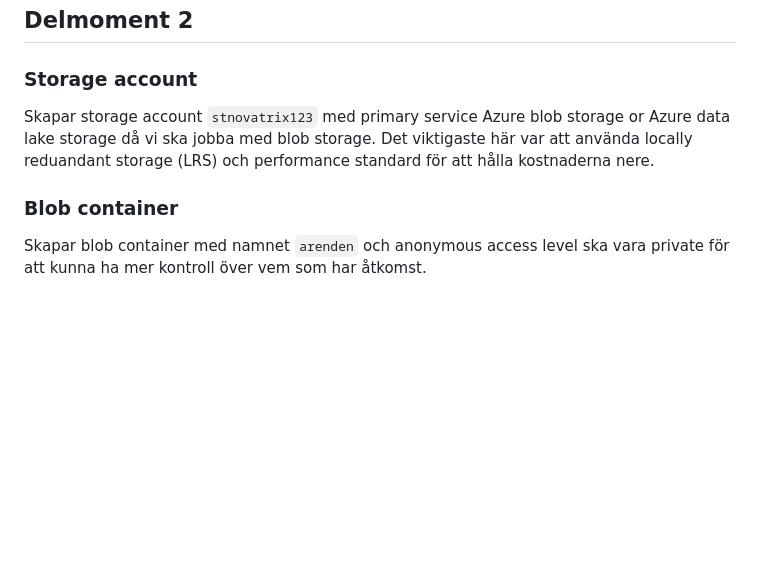
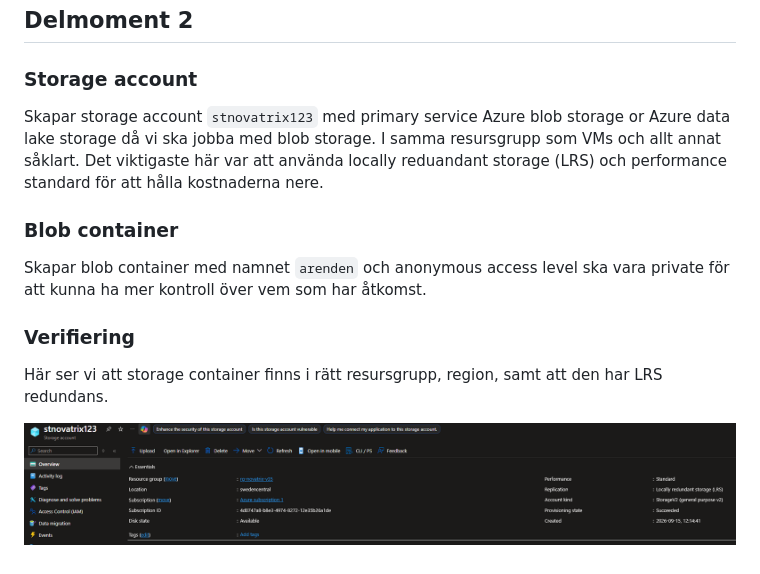
Before and after one commit to nima1233/azure-MOV25, a Markdown page: V37/README.md, the part around the change. GitHub-like rendering; pictures changed too: V37/delmoment2.png (added); blank space fills up the shorter version.

Commit message:
delmoment 2 lite mer text o bild

````diff
--- a/V37/README.md
+++ b/V37/README.md
@@ -8,8 +8,14 @@ https://github.com/nima1233/azure-MOV25/tree/main/V37
 ## Delmoment 2
 ### Storage account
 
-Skapar storage account ```stnovatrix123``` med primary service Azure blob storage or Azure data lake storage då vi ska jobba med blob storage. Det viktigaste här var att använda locally reduandant storage (LRS) och performance standard för att hålla kostnaderna nere.
+Skapar storage account ```stnovatrix123``` med primary service Azure blob storage or Azure data lake storage då vi ska jobba med blob storage. I samma resursgrupp som VMs och allt annat såklart. Det viktigaste här var att använda locally reduandant storage (LRS) och performance standard för att hålla kostnaderna nere.
 
 ### Blob container
 
 Skapar blob container med namnet ```arenden``` och anonymous access level ska vara private för att kunna ha mer kontroll över vem som har åtkomst.
+
+### Verifiering
+
+Här ser vi att storage container finns i rätt resursgrupp, region, samt att den har LRS redundans.
+
+![delmoment2](delmoment2.png)
````
